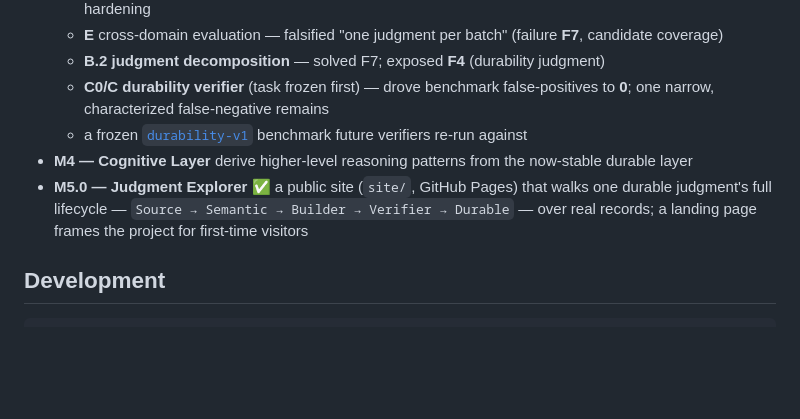
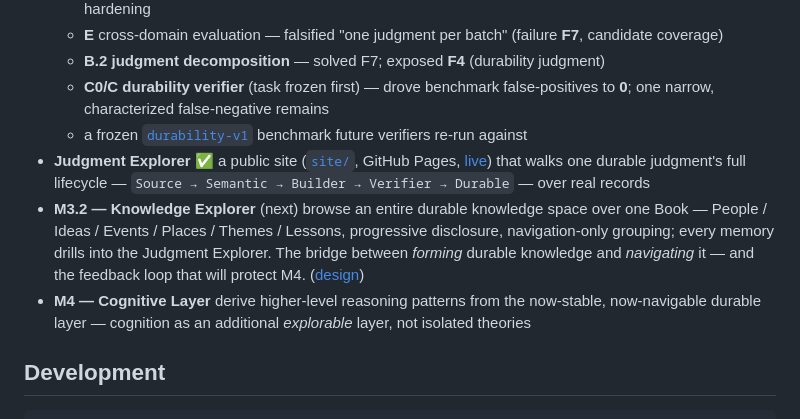
Before and after one commit to lyr-ai/lyr, a Markdown page: README.md, the part around the change. Rendered like a GitHub page; blank space fills up the shorter version.

```diff
--- a/README.md
+++ b/README.md
@@ -242,8 +242,9 @@ Experience → Ingestion → Source Records → Semantic Builder → Semantic Me
   - **B.2** **judgment decomposition** — solved F7; exposed **F4** (durability judgment)
   - **C0/C** **durability verifier** (task frozen first) — drove benchmark false-positives to **0**; one narrow, characterized false-negative remains
   - a frozen [`durability-v1`](experiments/evaluation/benchmark/durability-v1/) benchmark future verifiers re-run against
-- **M4 — Cognitive Layer** derive higher-level reasoning patterns from the now-stable durable layer
-- **M5.0 — Judgment Explorer** ✅ a public site (`site/`, GitHub Pages) that walks one durable judgment's full lifecycle — `Source → Semantic → Builder → Verifier → Durable` — over real records; a landing page frames the project for first-time visitors
+- **Judgment Explorer** ✅ a public site ([`site/`](site/), GitHub Pages, [live](https://lyr-ai.github.io/lyr/)) that walks one durable judgment's full lifecycle — `Source → Semantic → Builder → Verifier → Durable` — over real records
+- **M3.2 — Knowledge Explorer** (next) browse an entire durable knowledge space over one Book — People / Ideas / Events / Places / Themes / Lessons, progressive disclosure, navigation-only grouping; every memory drills into the Judgment Explorer. The bridge between *forming* durable knowledge and *navigating* it — and the feedback loop that will protect M4. ([design](docs/design/M3.2-knowledge-explorer.md))
+- **M4 — Cognitive Layer** derive higher-level reasoning patterns from the now-stable, now-navigable durable layer — cognition as an additional *explorable* layer, not isolated theories
 
 ## Development
 
```
Also changed, not shown: docs/design/M3.2-knowledge-explorer.md (added, +140 -0 lines).
